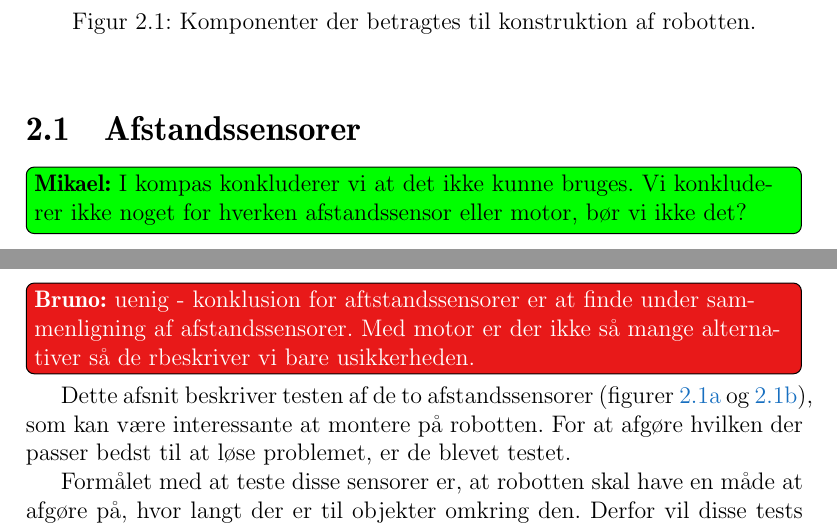
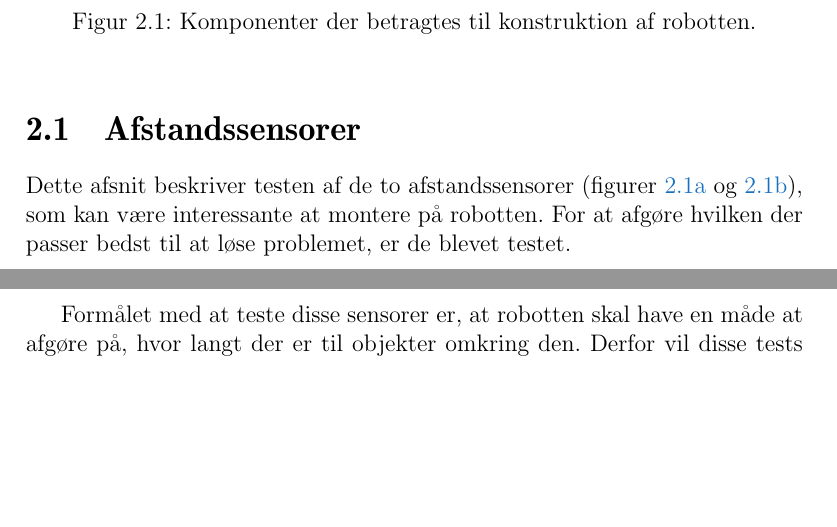
Before and after one commit to Thalmann/sw505-rapport, a LaTeX thesis (main.tex, which reads indhold/sensorer.tex): two parts of pages 25 and 26 of 114, joined at a grey line, cut so that both start at the same text, the shorter picture padded with empty space. Compiled offline with pdfLaTeX.

Commit message:
fjernede Mikkels grimme todos

```diff
--- a/indhold/sensorer.tex
+++ b/indhold/sensorer.tex
@@ -33,8 +33,6 @@ Da der er stor forskel på sensorerne, der er til rådighed, er der foretaget fo
 \end{figure}
 
 \section{Afstandssensorer}
-\mikael{I kompas konkluderer vi at det ikke kunne bruges. Vi konkluderer ikke noget for hverken afstandssensor eller motor, bør vi ikke det?}
-\bruno{uenig - konklusion for aftstandssensorer er at finde under sammenligning af afstandssensorer. Med motor er der ikke så mange alternativer så de rbeskriver vi bare usikkerheden.}
 Dette afsnit beskriver testen af de to afstandssensorer (\cref{sensor:ultrasonic_sensor,sensor:infraroed_sensor}), som kan være interessante at montere på robotten.
 For at afgøre hvilken der passer bedst til at løse problemet, er de blevet testet.
 
```
